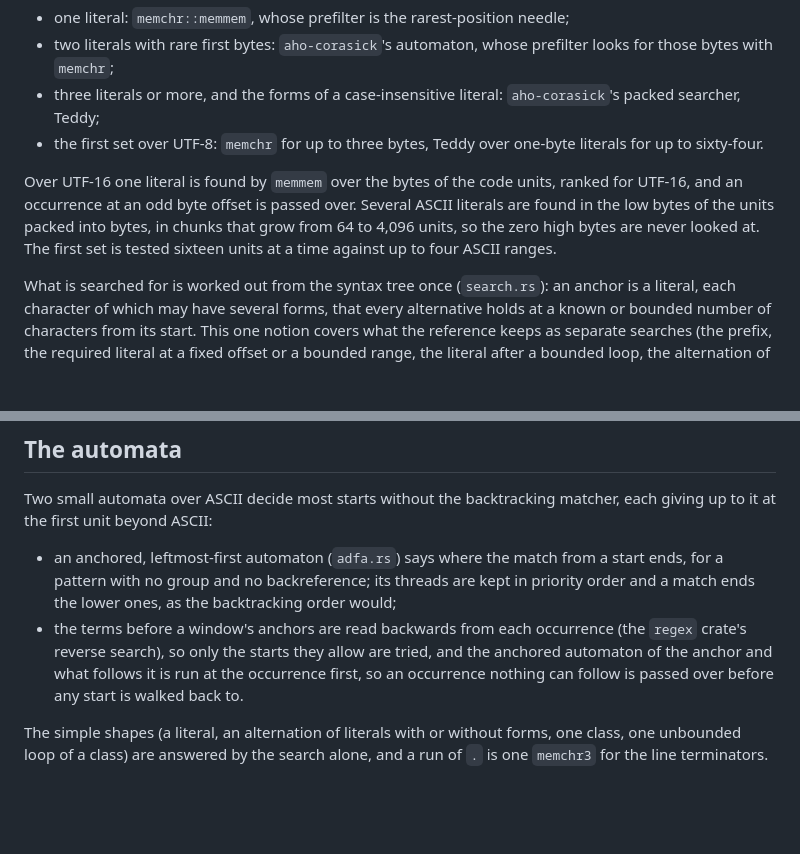
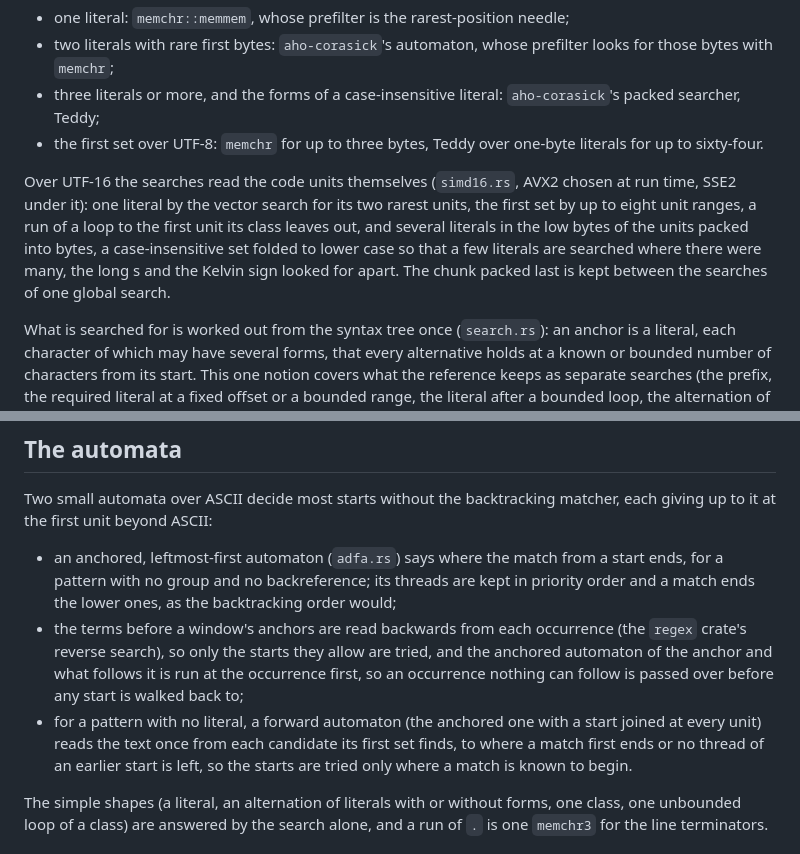
Before and after one commit to corvus-dotnet/corvus-regex-ecma262-rs, a Markdown page: docs/design.md, 2 parts joined by grey strips. GitHub-like rendering; blank space fills up the shorter version.

```diff
--- a/docs/design.md
+++ b/docs/design.md
@@ -48,10 +48,11 @@ has these searches in crates every Rust program already depends on, so this port
 - three literals or more, and the forms of a case-insensitive literal: `aho-corasick`'s packed searcher, Teddy;
 - the first set over UTF-8: `memchr` for up to three bytes, Teddy over one-byte literals for up to sixty-four.
 
-Over UTF-16 one literal is found by `memmem` over the bytes of the code units, ranked for UTF-16, and an occurrence at
-an odd byte offset is passed over. Several ASCII literals are found in the low bytes of the units packed into bytes,
-in chunks that grow from 64 to 4,096 units, so the zero high bytes are never looked at. The first set is tested
-sixteen units at a time against up to four ASCII ranges.
+Over UTF-16 the searches read the code units themselves (`simd16.rs`, AVX2 chosen at run time, SSE2 under it): one
+literal by the vector search for its two rarest units, the first set by up to eight unit ranges, a run of a loop to the
+first unit its class leaves out, and several literals in the low bytes of the units packed into bytes, a case-insensitive
+set folded to lower case so that a few literals are searched where there were many, the long s and the Kelvin sign
+looked for apart. The chunk packed last is kept between the searches of one global search.
 
 What is searched for is worked out from the syntax tree once (`search.rs`): an anchor is a literal, each character of
 which may have several forms, that every alternative holds at a known or bounded number of characters from its start.
@@ -75,7 +76,10 @@ unit beyond ASCII:
   backtracking order would;
 - the terms before a window's anchors are read backwards from each occurrence (the `regex` crate's reverse search),
   so only the starts they allow are tried, and the anchored automaton of the anchor and what follows it is run at the
-  occurrence first, so an occurrence nothing can follow is passed over before any start is walked back to.
+  occurrence first, so an occurrence nothing can follow is passed over before any start is walked back to;
+- for a pattern with no literal, a forward automaton (the anchored one with a start joined at every unit) reads the
+  text once from each candidate its first set finds, to where a match first ends or no thread of an earlier start is
+  left, so the starts are tried only where a match is known to begin.
 
 The simple shapes (a literal, an alternation of literals with or without forms, one class, one unbounded loop of a
 class) are answered by the search alone, and a run of `.` is one `memchr3` for the line terminators.
```
Also changed, not shown: docs/port-checklist.md (+39 -17 lines).
